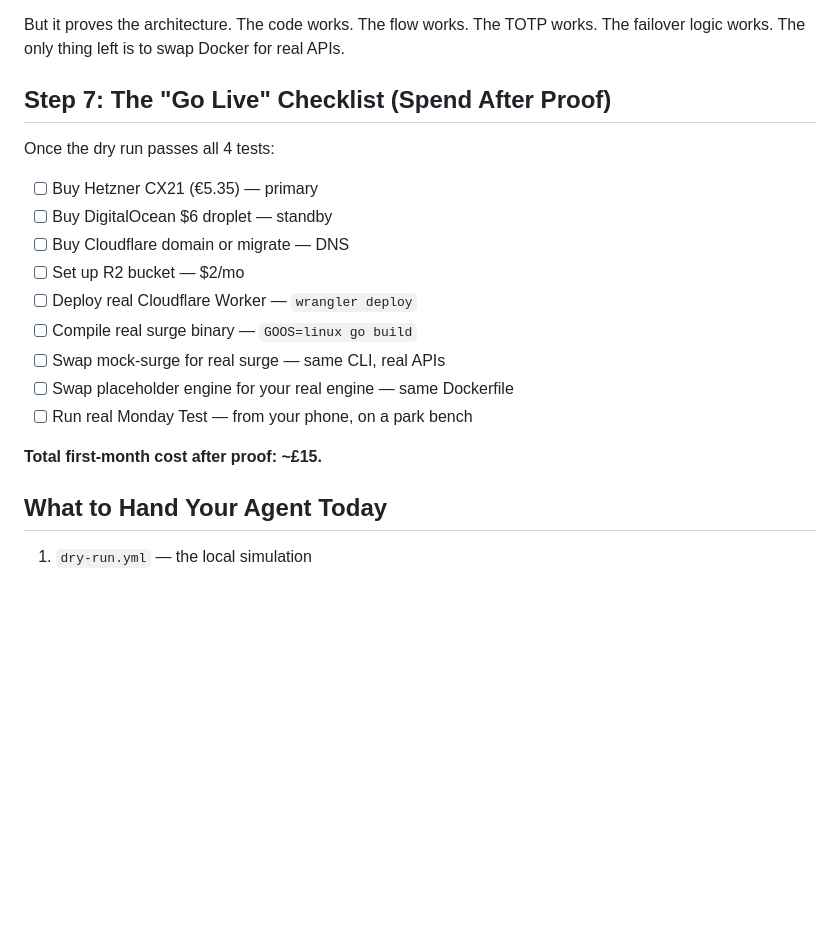
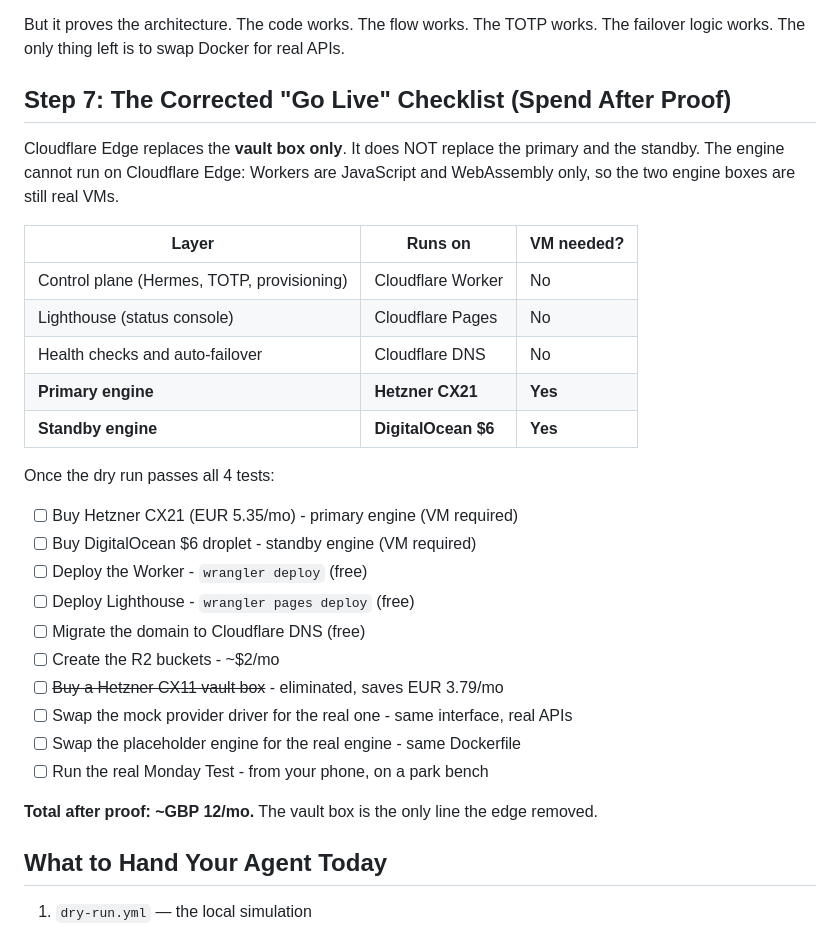
Before and after one commit to chidionyema/survival-stack, a Markdown page: docs/SURVIVAL_STACK_DRY_RUN.md, the part around the change. Drawn GitHub-style; blank space fills up the shorter version.

```diff
--- a/docs/SURVIVAL_STACK_DRY_RUN.md
+++ b/docs/SURVIVAL_STACK_DRY_RUN.md
@@ -386,21 +386,34 @@ curl http://localhost/health  # Still works
 
 But it proves the architecture. The code works. The flow works. The TOTP works. The failover logic works. The only thing left is to swap Docker for real APIs.
 
-## Step 7: The "Go Live" Checklist (Spend After Proof)
+## Step 7: The Corrected "Go Live" Checklist (Spend After Proof)
+
+Cloudflare Edge replaces the **vault box only**. It does NOT replace the primary and
+the standby. The engine cannot run on Cloudflare Edge: Workers are JavaScript and
+WebAssembly only, so the two engine boxes are still real VMs.
+
+| Layer | Runs on | VM needed? |
+|---|---|---|
+| Control plane (Hermes, TOTP, provisioning) | Cloudflare Worker | No |
+| Lighthouse (status console) | Cloudflare Pages | No |
+| Health checks and auto-failover | Cloudflare DNS | No |
+| **Primary engine** | **Hetzner CX21** | **Yes** |
+| **Standby engine** | **DigitalOcean $6** | **Yes** |
 
 Once the dry run passes all 4 tests:
 
-- [ ] Buy Hetzner CX21 (€5.35) — primary
-- [ ] Buy DigitalOcean $6 droplet — standby
-- [ ] Buy Cloudflare domain or migrate — DNS
-- [ ] Set up R2 bucket — $2/mo
-- [ ] Deploy real Cloudflare Worker — `wrangler deploy`
-- [ ] Compile real surge binary — `GOOS=linux go build`
-- [ ] Swap mock-surge for real surge — same CLI, real APIs
-- [ ] Swap placeholder engine for your real engine — same Dockerfile
-- [ ] Run real Monday Test — from your phone, on a park bench
+- [ ] Buy Hetzner CX21 (EUR 5.35/mo) - primary engine (VM required)
+- [ ] Buy DigitalOcean $6 droplet - standby engine (VM required)
+- [ ] Deploy the Worker - `wrangler deploy` (free)
+- [ ] Deploy Lighthouse - `wrangler pages deploy` (free)
+- [ ] Migrate the domain to Cloudflare DNS (free)
+- [ ] Create the R2 buckets - ~$2/mo
+- [ ] ~~Buy a Hetzner CX11 vault box~~ - eliminated, saves EUR 3.79/mo
+- [ ] Swap the mock provider driver for the real one - same interface, real APIs
+- [ ] Swap the placeholder engine for the real engine - same Dockerfile
+- [ ] Run the real Monday Test - from your phone, on a park bench
 
-**Total first-month cost after proof: ~£15.**
+**Total after proof: ~GBP 12/mo.** The vault box is the only line the edge removed.
 
 ## What to Hand Your Agent Today
 
```
Also changed, not shown: docs/SURVIVAL_STACK_v5.1_CORRECTION.md (+18 -0 lines), docs/specs/issue-1.md (added, +40 -0 lines).
